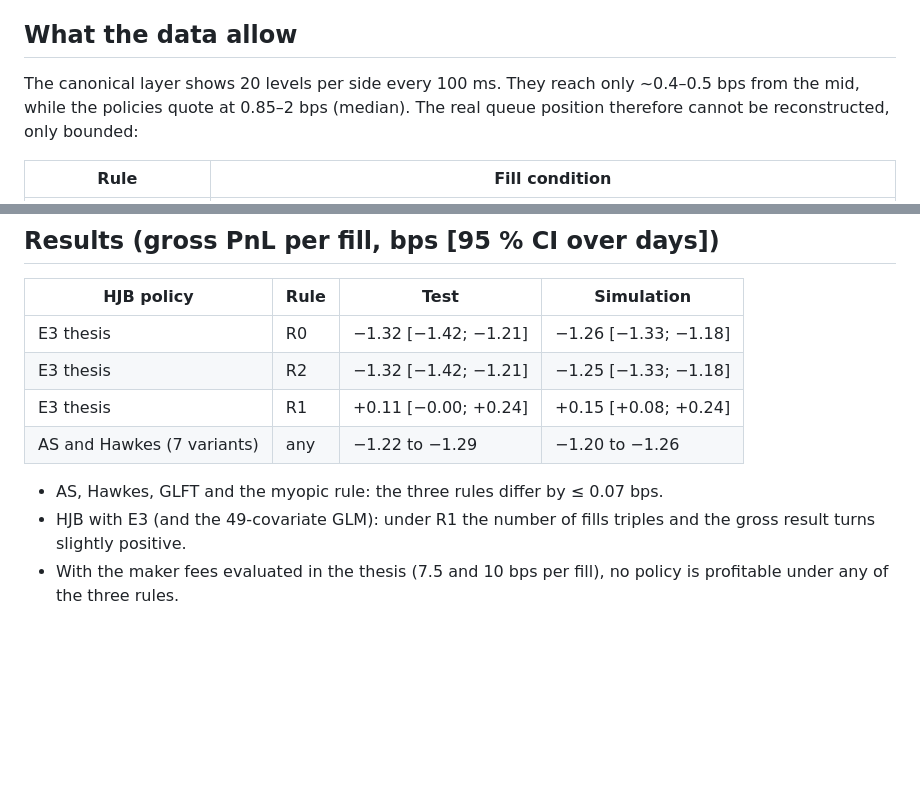
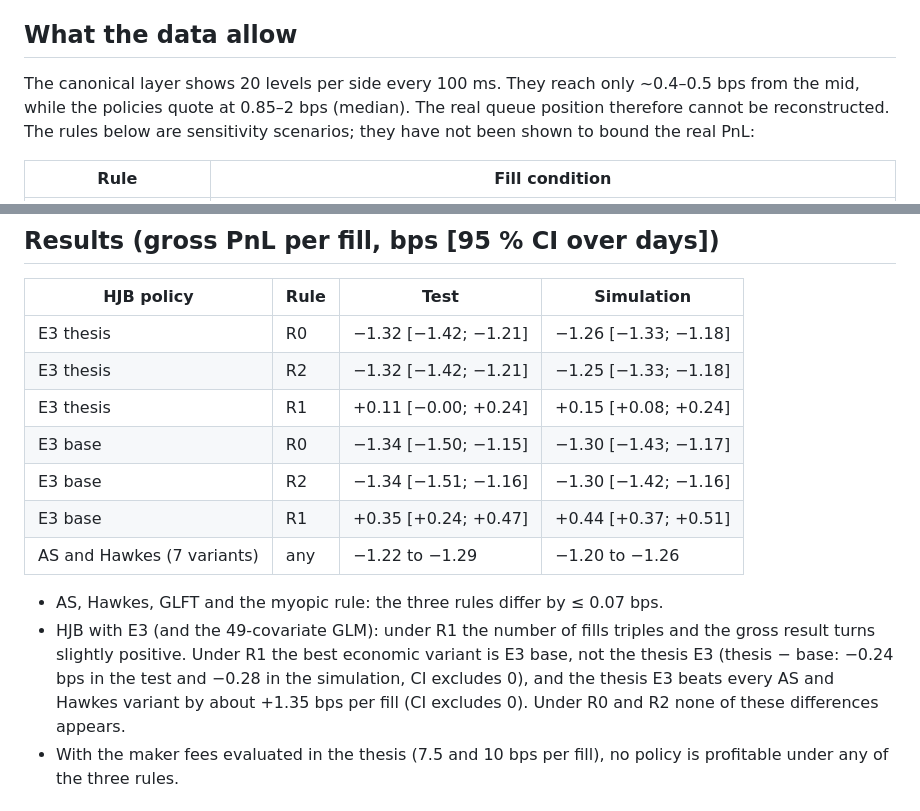
Before and after one commit to sannti09/market-making-semiparametrico, a Markdown page: codigo/21_ejecucion_con_cola/README.md, 2 parts joined by grey strips. GitHub-like rendering; blank space fills up the shorter version.

Commit message:
v115: E3 base en el resumen y reglas presentadas como escenarios, no como cotas
- README y NOTA de 21_: E3 base con R0, R2 y R1 (+0,35 test, +0,44 simulación con R1);
  con R1, E3 tesis queda por debajo de E3 base y supera a AS y Hawkes.
- Las reglas son escenarios de sensibilidad: no se ha demostrado que acoten el PnL real.

Co-Authored-By: Claude Opus 5.5 <noreply@anthropic.com>

```diff
--- a/codigo/21_ejecucion_con_cola/README.md
+++ b/codigo/21_ejecucion_con_cola/README.md
@@ -4,7 +4,7 @@ The thesis evaluates PnL with a **strict-cross rule**: a passive order fills onl
 
 ## What the data allow
 
-The canonical layer shows 20 levels per side every 100 ms. They reach only ~0.4–0.5 bps from the mid, while the policies quote at 0.85–2 bps (median). The real queue position therefore cannot be reconstructed, only bounded:
+The canonical layer shows 20 levels per side every 100 ms. They reach only ~0.4–0.5 bps from the mid, while the policies quote at 0.85–2 bps (median). The real queue position therefore cannot be reconstructed. The rules below are sensitivity scenarios; they have not been shown to bound the real PnL:
 
 | Rule | Fill condition |
 |---|---|
@@ -21,10 +21,13 @@ Control: R0 reproduces v110 (17 days) and v111 (36 days) exactly.
 | E3 thesis | R0 | −1.32 [−1.42; −1.21] | −1.26 [−1.33; −1.18] |
 | E3 thesis | R2 | −1.32 [−1.42; −1.21] | −1.25 [−1.33; −1.18] |
 | E3 thesis | R1 | +0.11 [−0.00; +0.24] | +0.15 [+0.08; +0.24] |
+| E3 base | R0 | −1.34 [−1.50; −1.15] | −1.30 [−1.43; −1.17] |
+| E3 base | R2 | −1.34 [−1.51; −1.16] | −1.30 [−1.42; −1.16] |
+| E3 base | R1 | +0.35 [+0.24; +0.47] | +0.44 [+0.37; +0.51] |
 | AS and Hawkes (7 variants) | any | −1.22 to −1.29 | −1.20 to −1.26 |
 
 - AS, Hawkes, GLFT and the myopic rule: the three rules differ by ≤ 0.07 bps.
-- HJB with E3 (and the 49-covariate GLM): under R1 the number of fills triples and the gross result turns slightly positive.
+- HJB with E3 (and the 49-covariate GLM): under R1 the number of fills triples and the gross result turns slightly positive. Under R1 the best economic variant is E3 base, not the thesis E3 (thesis − base: −0.24 bps in the test and −0.28 in the simulation, CI excludes 0), and the thesis E3 beats every AS and Hawkes variant by about +1.35 bps per fill (CI excludes 0). Under R0 and R2 none of these differences appears.
 - With the maker fees evaluated in the thesis (7.5 and 10 bps per fill), no policy is profitable under any of the three rules.
 
 ## Limitations
```
Also changed, not shown: README.md (+1 -1 lines), codigo/21_ejecucion_con_cola/NOTA_V115.md (+2 -0 lines).
